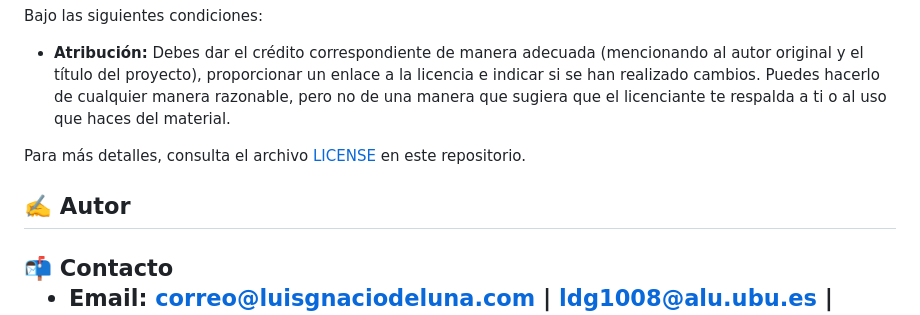
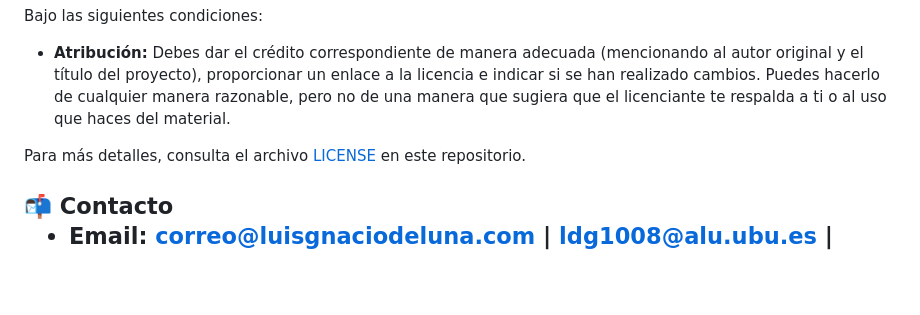
Before and after one commit to LuisDlg2026/IPS_IDS_Raspberry_IA, a Markdown page: README.md, the part around the change. GitHub-like rendering; blank space fills up the shorter version.

Commit message:
Remove author section from README
Removed author section from README and retained contact information.

```diff
--- a/README.md
+++ b/README.md
@@ -197,8 +197,6 @@ Bajo las siguientes condiciones:
 
 Para más detalles, consulta el archivo [LICENSE](file:///c:/Users/Luis/Documents/GitHub/IPS_IDS_Raspberry_IA/LICENSE) en este repositorio.
 
-## ✍️ Autor
-
 <h2>📬 <strong>Contacto</strong></h2
 
 <ul>
```
